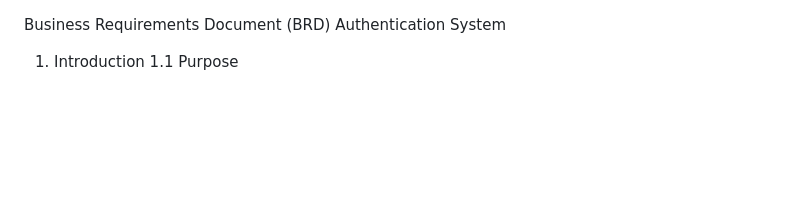
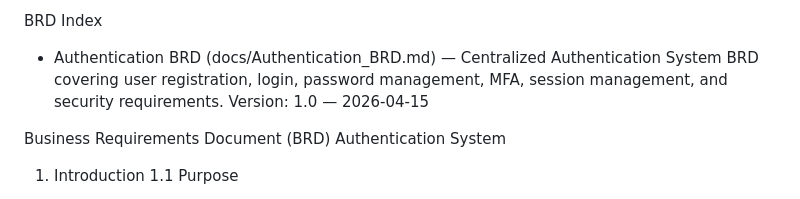
Before and after one commit to Bimmi-kumari-singh/Agent-testing, a Markdown page: docs/Brd.md, the part around the change. GitHub-like rendering; blank space fills up the shorter version.

Commit message:
feat: AI chat-generated changes

```diff
--- a/docs/Brd.md
+++ b/docs/Brd.md
@@ -1,3 +1,7 @@
+BRD Index
+
+- Authentication BRD (docs/Authentication_BRD.md) — Centralized Authentication System BRD covering user registration, login, password management, MFA, session management, and security requirements. Version: 1.0 — 2026-04-15
+
 Business Requirements Document (BRD)
 Authentication System
 1. Introduction
```
